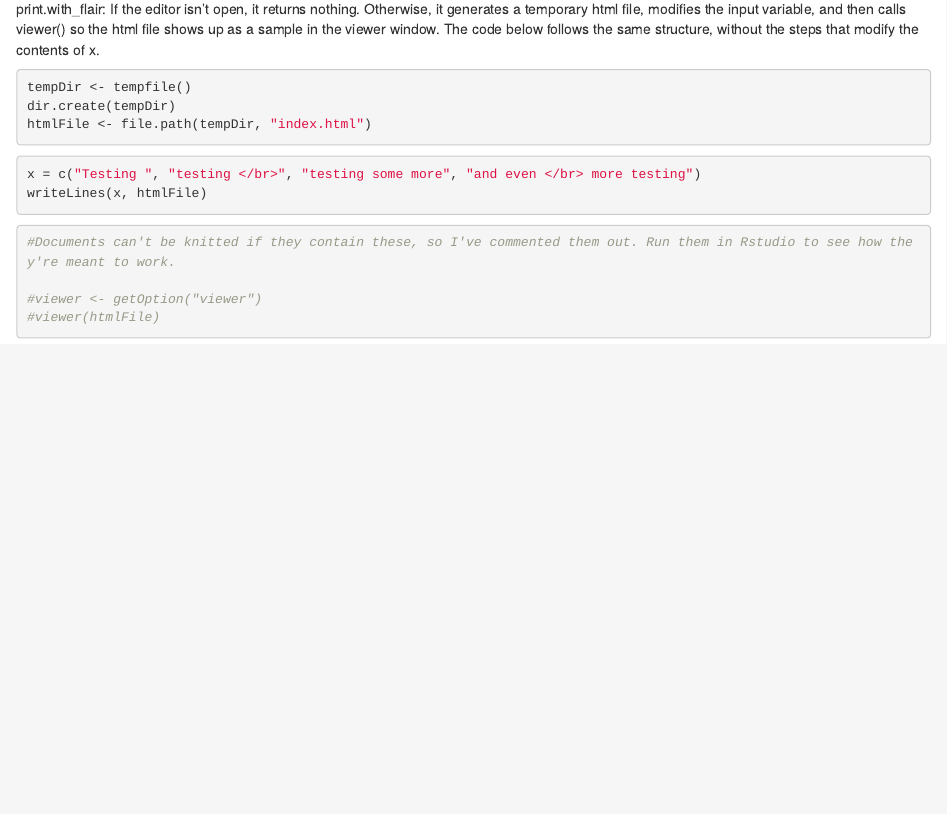
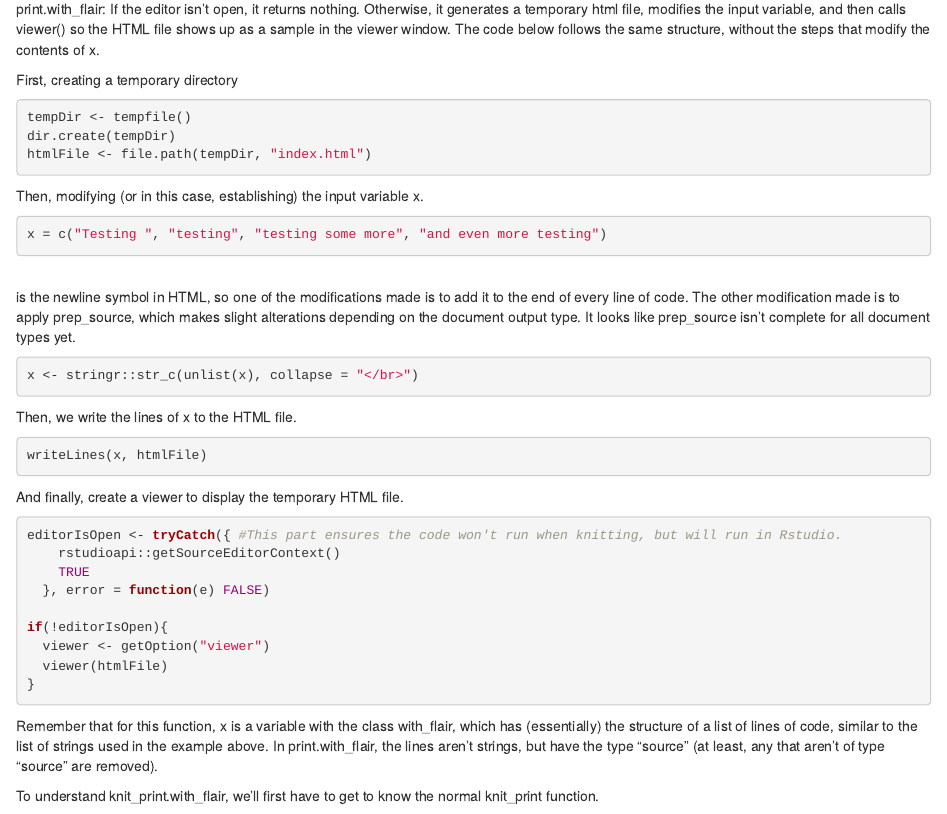
Before and after one commit to GenghisKhandybar/flair_tutorial, an R Markdown document (main_tutorial.Rmd): the page in a window 1100 px wide, from 1750 px down. Rendered offline with R 4.5, knitr and Pandoc, with nearby package versions.

Commit message:
Added detail to with_flair part.

````diff
--- a/main_tutorial.Rmd
+++ b/main_tutorial.Rmd
@@ -79,22 +79,44 @@ mean(x)
 
 S3 classes are used in Flair to make the with_flair class. This class has two methods: knit_print.with_flair, and print.with_flair. With_flair objects are generated from the decorate() function (the exact code for how they get generated is in decorate_chunk and decorate_code, which will be covered later.)
 
-print.with_flair: If the editor isn't open, it returns nothing. Otherwise, it generates a temporary html file, modifies the input variable, and then calls viewer() so the html file shows  up as a sample in the viewer window. The code below follows the same structure, without the steps that modify the contents of x.
+print.with_flair: If the editor isn't open, it returns nothing. Otherwise, it generates a temporary html file, modifies the input variable, and then calls viewer() so the HTML file shows  up as a sample in the viewer window. The code below follows the same structure, without the steps that modify the contents of x.
 
+First, creating a temporary directory
 ```{r, creating_directory}
 tempDir <- tempfile()
 dir.create(tempDir)
 htmlFile <- file.path(tempDir, "index.html")
 ```
 
+Then, modifying (or in this case, establishing) the input variable x.
 ```{r, writing_file}
-x = c("Testing ", "testing </br>", "testing some more", "and even </br> more testing")
+x = c("Testing ", "testing", "testing some more", "and even more testing")
+```
+
+</br> is the newline symbol in HTML, so one of the modifications made is to add it to the end of every line of code. The other modification made is to apply prep_source, which makes slight alterations depending on the document output type. It looks like prep_source isn't complete for all document types yet.
+```{r}
+x <- stringr::str_c(unlist(x), collapse = "</br>")
+```
+
+Then, we write the lines of x to the HTML file.
+```{r}
 writeLines(x, htmlFile)
 ```
 
+And finally, create a viewer to display the temporary HTML file.
 ```{r, viewing_file}
-#Documents can't be knitted if they contain these, so I've commented them out. Run them in Rstudio to see how they're meant to work.
+editorIsOpen <- tryCatch({ #This part ensures the code won't run when knitting, but will run in Rstudio.
+    rstudioapi::getSourceEditorContext()
+    TRUE
+  }, error = function(e) FALSE)
 
-#viewer <- getOption("viewer")
-#viewer(htmlFile)
+if(!editorIsOpen){
+  viewer <- getOption("viewer")
+  viewer(htmlFile)
+}
 ```
+
+Remember that for this function, x is a variable with the class with_flair, which has (essentially) the structure of a list of lines of code, similar to the list of strings used in the example above. In print.with_flair, the lines aren't strings, but have the type "source" (at least, any that aren't of type "source" are removed).
+
+
+To understand knit_print.with_flair, we'll first have to get to know the normal knit_print function.
````
